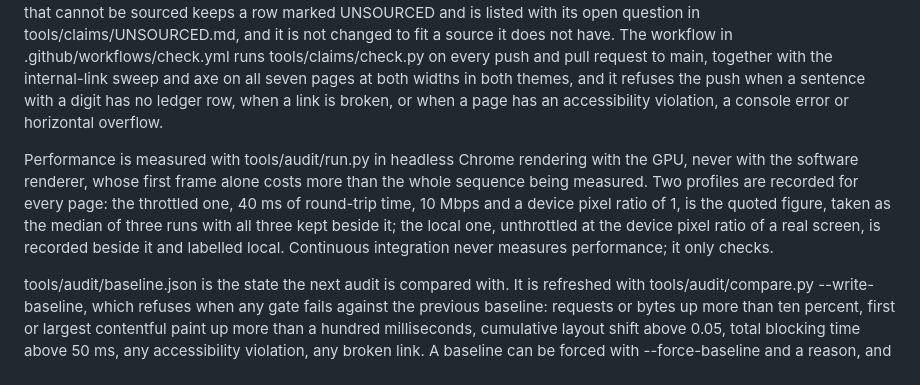
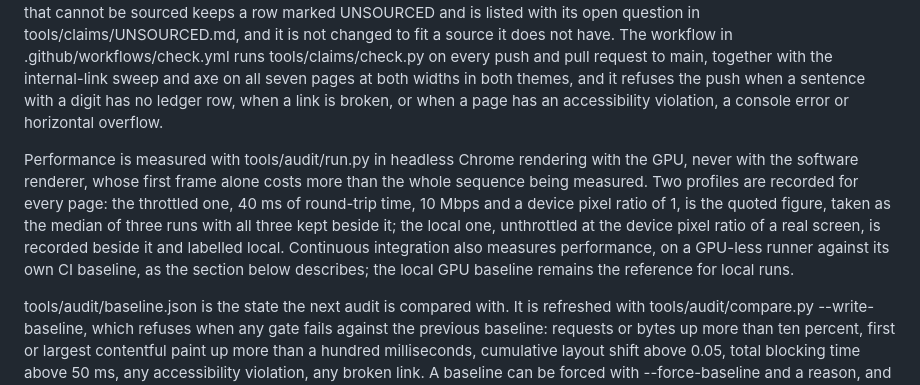
Before and after one commit to matt-duyst/mappingwithmatt, a Markdown page: docs/WORKFLOW.md, the part around the change. Drawn GitHub-style.

Commit message:
Say that CI measures performance on its own baseline

```diff
--- a/docs/WORKFLOW.md
+++ b/docs/WORKFLOW.md
@@ -6,7 +6,7 @@ Before a change is merged it is looked at, not only measured. Captures are taken
 
 Every sentence on the seven content pages that contains a number, a year, a percentage, a unit, a named institution or a title has a row in tools/claims/ledger.tsv naming the page, the sentence, the source and the line or heading that states it. The sources are the project READMEs, the CV, the figure files and pages the site already links to. When a sentence with such content is written or rewritten, its ledger row is written or rewritten in the same commit, before the push; a sentence that cannot be sourced keeps a row marked UNSOURCED and is listed with its open question in tools/claims/UNSOURCED.md, and it is not changed to fit a source it does not have. The workflow in .github/workflows/check.yml runs tools/claims/check.py on every push and pull request to main, together with the internal-link sweep and axe on all seven pages at both widths in both themes, and it refuses the push when a sentence with a digit has no ledger row, when a link is broken, or when a page has an accessibility violation, a console error or horizontal overflow.
 
-Performance is measured with tools/audit/run.py in headless Chrome rendering with the GPU, never with the software renderer, whose first frame alone costs more than the whole sequence being measured. Two profiles are recorded for every page: the throttled one, 40 ms of round-trip time, 10 Mbps and a device pixel ratio of 1, is the quoted figure, taken as the median of three runs with all three kept beside it; the local one, unthrottled at the device pixel ratio of a real screen, is recorded beside it and labelled local. Continuous integration never measures performance; it only checks.
+Performance is measured with tools/audit/run.py in headless Chrome rendering with the GPU, never with the software renderer, whose first frame alone costs more than the whole sequence being measured. Two profiles are recorded for every page: the throttled one, 40 ms of round-trip time, 10 Mbps and a device pixel ratio of 1, is the quoted figure, taken as the median of three runs with all three kept beside it; the local one, unthrottled at the device pixel ratio of a real screen, is recorded beside it and labelled local. Continuous integration also measures performance, on a GPU-less runner against its own CI baseline, as the section below describes; the local GPU baseline remains the reference for local runs.
 
 tools/audit/baseline.json is the state the next audit is compared with. It is refreshed with tools/audit/compare.py --write-baseline, which refuses when any gate fails against the previous baseline: requests or bytes up more than ten percent, first or largest contentful paint up more than a hundred milliseconds, cumulative layout shift above 0.05, total blocking time above 50 ms, any accessibility violation, any broken link. A baseline can be forced with --force-baseline and a reason, and the file then records that reason and the metrics that failed, so a later reader knows the line was moved on purpose and why.
 
```
